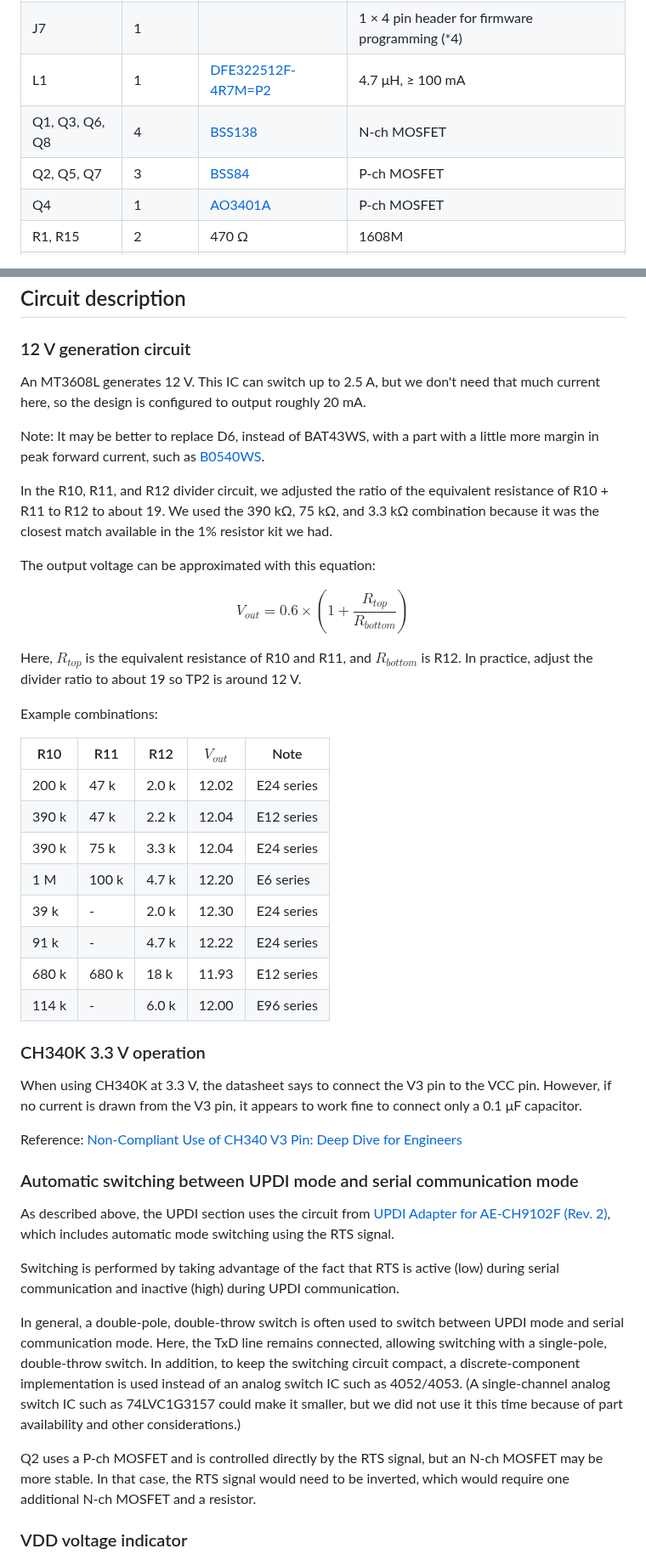
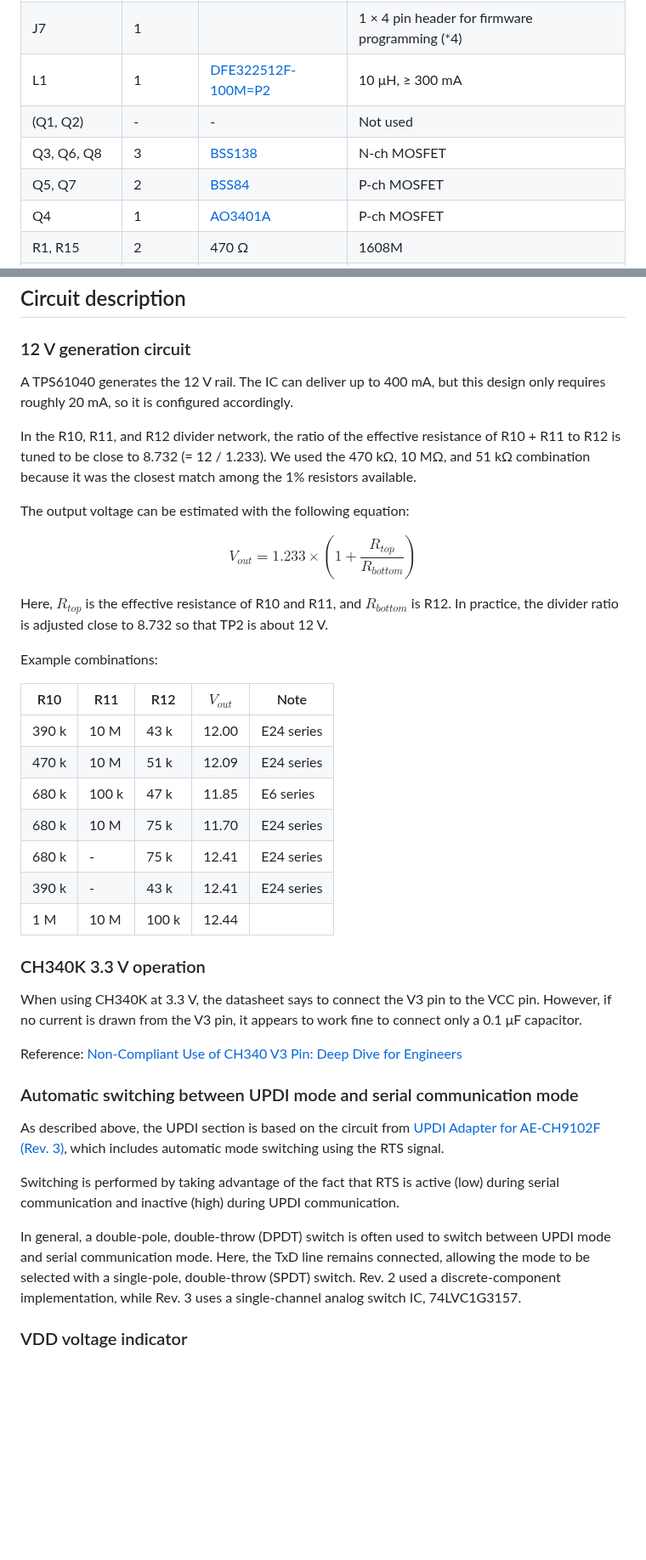
Before and after one commit to k-takata/PCB_updi_unbricker, a Markdown page: README.md, 2 parts joined by grey strips. Shown at 85% size. Drawn GitHub-style; blank space fills up the shorter version.

```diff
--- a/README.md
+++ b/README.md
@@ -91,9 +93,10 @@ See “Usage” for detailed procedures.
 | J4 | 1 |  | 1 × 3 pin header for RTS/DTR switching |
 | J6 | 1 |  | 1 × 4 pin socket for AVR Dx/Ex UPDI connection |
 | J7 | 1 |  | 1 × 4 pin header for firmware programming (\*4) |
-| L1 | 1 | [DFE322512F-4R7M=P2](https://jlcpcb.com/partdetail/MurataElectronics-DFE322512F_4R7MP2/C703083) | 4.7 μH, ≥ 100 mA |
-| Q1, Q3, Q6, Q8 | 4 | [BSS138](https://jlcpcb.com/partdetail/hongjiacheng-BSS138/C7420339) | N-ch MOSFET |
-| Q2, Q5, Q7 | 3 | [BSS84](https://jlcpcb.com/partdetail/LRC-LBSS84LT1G/C8492) | P-ch MOSFET |
+| L1 | 1 | [DFE322512F-100M=P2](https://jlcpcb.com/partdetail/1423957-DFE322512F_100MP2/C1333678) | 10 μH, ≥ 300 mA |
+| (Q1, Q2) | - | - | Not used |
+| Q3, Q6, Q8 | 3 | [BSS138](https://jlcpcb.com/partdetail/hongjiacheng-BSS138/C7420339) | N-ch MOSFET |
+| Q5, Q7 | 2 | [BSS84](https://jlcpcb.com/partdetail/LRC-LBSS84LT1G/C8492) | P-ch MOSFET |
 | Q4 | 1 | [AO3401A](https://jlcpcb.com/partdetail/Alpha_OmegaSemicon-AO3401A/C15127) | P-ch MOSFET |
 | R1, R15 | 2 | 470 Ω | 1608M |
 | R2, R3 | 2 | 5.1 kΩ | 1608M |
@@ -635,32 +637,29 @@ Avrdude done.  Thank you.
 
 ### 12 V generation circuit
 
-An MT3608L generates 12 V. This IC can switch up to 2.5 A, but we don't need that much current here, so the design is configured to output roughly 20 mA.
+A TPS61040 generates the 12 V rail. The IC can deliver up to 400 mA, but this design only requires roughly 20 mA, so it is configured accordingly.
 
-Note: It may be better to replace D6, instead of BAT43WS, with a part with a little more margin in peak forward current, such as [B0540WS](https://jlcpcb.com/partdetail/hongjiacheng-B0540WS/C7420326).
+In the R10, R11, and R12 divider network, the ratio of the effective resistance of R10 + R11 to R12 is tuned to be close to 8.732 (= 12 / 1.233). We used the 470 kΩ, 10 MΩ, and 51 kΩ combination because it was the closest match among the 1% resistors available.
 
-In the R10, R11, and R12 divider circuit, we adjusted the ratio of the equivalent resistance of R10 + R11 to R12 to about 19. We used the 390 kΩ, 75 kΩ, and 3.3 kΩ combination because it was the closest match available in the 1% resistor kit we had.
-
-The output voltage can be approximated with this equation:
+The output voltage can be estimated with the following equation:
 
 $$
-V_{out} = 0.6 \times \left(1 + \frac{R_{top}}{R_{bottom}}\right)
+V_{out} = 1.233 \times \left(1 + \frac{R_{top}}{R_{bottom}}\right)
 $$
 
-Here, $R_{top}$ is the equivalent resistance of R10 and R11, and $R_{bottom}$ is R12. In practice, adjust the divider ratio to about 19 so TP2 is around 12 V.
+Here, $R_{top}$ is the effective resistance of R10 and R11, and $R_{bottom}$ is R12. In practice, the divider ratio is adjusted close to 8.732 so that TP2 is about 12 V.
 
 Example combinations:
 
 | R10 | R11 | R12  | $V_{out}$ | Note |
 |-----|-----|------|-----------|------|
-|200 k | 47 k | 2.0 k | 12.02     | E24 series |
-|390 k | 47 k | 2.2 k | 12.04     | E12 series |
-|390 k | 75 k | 3.3 k | 12.04     | E24 series |
-|  1 M |100 k | 4.7 k | 12.20     | E6 series  |
-| 39 k | -    | 2.0 k | 12.30     | E24 series |
-| 91 k | -    | 4.7 k | 12.22     | E24 series |
-|680 k |680 k |  18 k | 11.93     | E12 series |
-|114 k | -    | 6.0 k | 12.00     | E96 series |
+|390 k | 10 M | 43 k | 12.00 | E24 series |
+|470 k | 10 M | 51 k | 12.09 | E24 series |
+|680 k |100 k | 47 k | 11.85 | E6 series |
+|680 k | 10 M | 75 k | 11.70 | E24 series |
+|680 k | -    | 75 k | 12.41 | E24 series |
+|390 k | -    | 43 k | 12.41 | E24 series |
+|  1 M | 10 M | 100 k | 12.44 | |
 
 
 ### CH340K 3.3 V operation
@@ -671,13 +670,11 @@ Reference: [Non-Compliant Use of CH340 V3 Pin: Deep Dive for Engineers](https://
 
 ### Automatic switching between UPDI mode and serial communication mode
 
-As described above, the UPDI section uses the circuit from [UPDI Adapter for AE-CH9102F (Rev. 2)](https://github.com/k-takata/PCB_UPDI_for_AE-CH9102F), which includes automatic mode switching using the RTS signal.
+As described above, the UPDI section is based on the circuit from [UPDI Adapter for AE-CH9102F (Rev. 3)](https://github.com/k-takata/PCB_UPDI_for_AE-CH9102F), which includes automatic mode switching using the RTS signal.
 
 Switching is performed by taking advantage of the fact that RTS is active (low) during serial communication and inactive (high) during UPDI communication.
 
-In general, a double-pole, double-throw switch is often used to switch between UPDI mode and serial communication mode. Here, the TxD line remains connected, allowing switching with a single-pole, double-throw switch. In addition, to keep the switching circuit compact, a discrete-component implementation is used instead of an analog switch IC such as 4052/4053. (A single-channel analog switch IC such as 74LVC1G3157 could make it smaller, but we did not use it this time because of part availability and other considerations.)
-
-Q2 uses a P-ch MOSFET and is controlled directly by the RTS signal, but an N-ch MOSFET may be more stable. In that case, the RTS signal would need to be inverted, which would require one additional N-ch MOSFET and a resistor.
+In general, a double-pole, double-throw (DPDT) switch is often used to switch between UPDI mode and serial communication mode. Here, the TxD line remains connected, allowing the mode to be selected with a single-pole, double-throw (SPDT) switch. Rev. 2 used a discrete-component implementation, while Rev. 3 uses a single-channel analog switch IC, 74LVC1G3157.
 
 ### VDD voltage indicator
 
```
Also changed, not shown: other parts of README.md (+29 -18 lines), README.ja.md (+41 -35 lines), images/pcb-pattern-rev3.png (added), images/schema-rev3.png (added), 2 other files.
